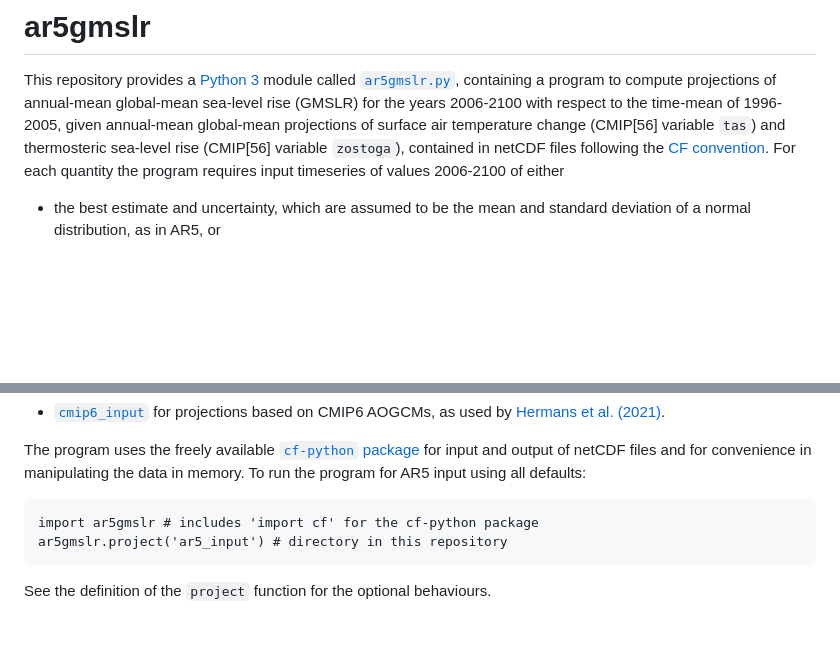
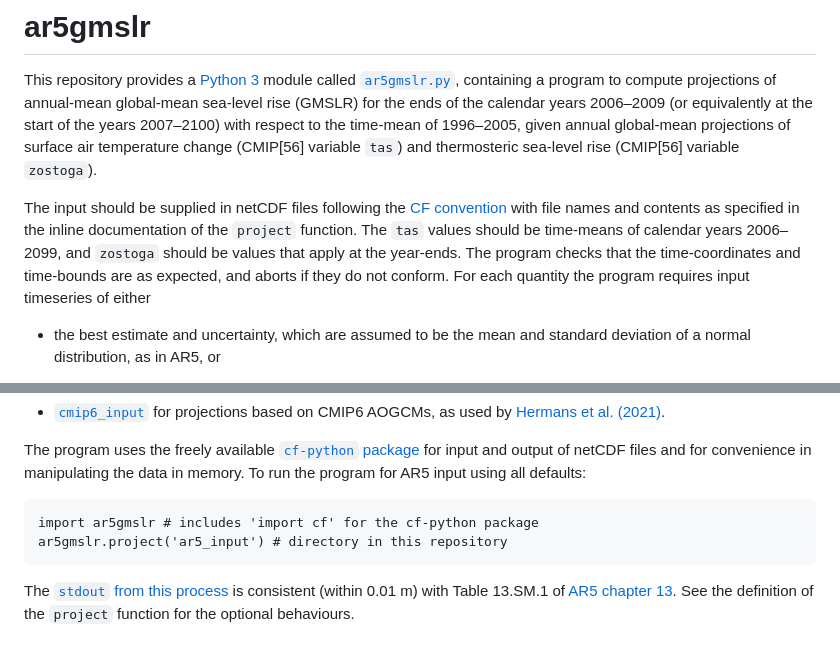
Before and after one commit to JonathanGregory/ar5gmslr, a Markdown page: README.md, 2 parts joined by grey strips. Drawn GitHub-style; blank space fills up the shorter version.

Commit message:
Add further information in README about the input datasets and example stdout

````diff
--- a/README.md
+++ b/README.md
@@ -3,12 +3,23 @@
 This repository provides a [Python
 3](https://docs.python.org/3) module called [`ar5gmslr.py`](ar5gmslr.py),
 containing a program to compute projections of annual-mean
-global-mean sea-level rise (GMSLR) for the years 2006-2100 with respect to the
-time-mean of 1996-2005, given annual-mean global-mean projections of surface
+global-mean sea-level rise (GMSLR) for the ends of the calendar years 2006&ndash;2009
+(or equivalently at the start of the years 2007&ndash;2100)
+with respect to the
+time-mean of 1996&ndash;2005, given annual global-mean projections of surface
 air temperature change (CMIP[56] variable `tas`) and thermosteric sea-level
-rise (CMIP[56] variable `zostoga`), contained in netCDF files following the [CF
-convention](http://cfconventions.org). For each quantity the program requires
-input timeseries of values 2006-2100 of either
+rise (CMIP[56] variable `zostoga`).
+
+The input should be supplied in netCDF files following the [CF
+convention](http://cfconventions.org)
+with file names and contents
+as specified in the inline documentation of the `project` function.
+The `tas` values should be time-means of calendar
+years 2006&ndash;2099, and `zostoga` should be values that apply at the year-ends.
+The program checks that the time-coordinates and time-bounds are as expected,
+and aborts if they do not conform.
+For each quantity the program requires
+input timeseries of either
 
 * the best estimate and uncertainty,
 which are assumed to be the mean and standard deviation of a normal
@@ -73,4 +84,6 @@ import ar5gmslr # includes 'import cf' for the cf-python package
 ar5gmslr.project('ar5_input') # directory in this repository
 ```
 
+The [`stdout` from this process](ar5gmslr_ar5_list.txt) is consistent (within 0.01 m)
+with Table 13.SM.1 of [AR5 chapter 13](https://www.ipcc.ch/site/assets/uploads/2018/07/WGI_AR5.Chap_.13_SM.1.16.14.pdf).
 See the definition of the `project` function for the optional behaviours.
````
Also changed, not shown: other parts of README.md (+1 -1 lines).
